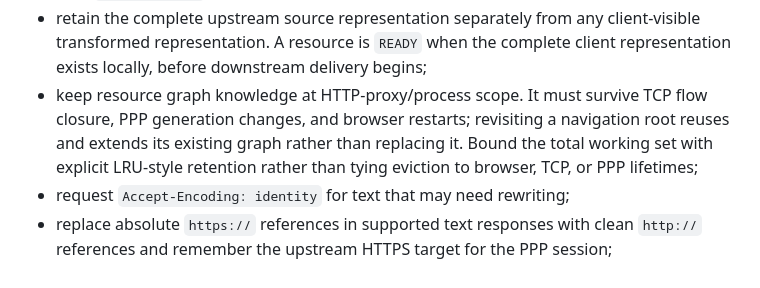
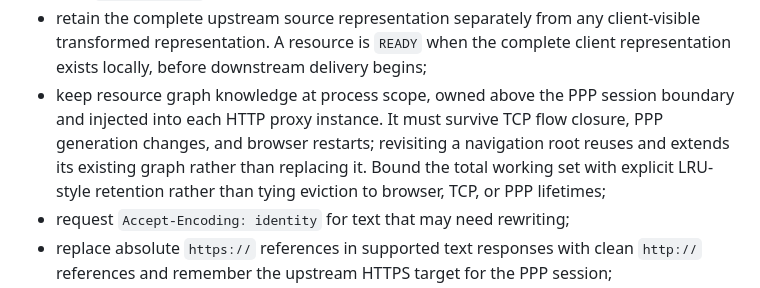
Before and after one commit to skasti/yame, a Markdown page: AGENTS.md, the part around the change. GitHub-like rendering.

Commit message:
docs: require resource graphs to survive PPP proxy recreation

```diff
--- a/AGENTS.md
+++ b/AGENTS.md
@@ -25,9 +25,10 @@ The HTTP compatibility proxy has deliberately pragmatic goals:
 - retain the complete upstream source representation separately from any
   client-visible transformed representation. A resource is `READY` when the
   complete client representation exists locally, before downstream delivery begins;
-- keep resource graph knowledge at HTTP-proxy/process scope. It must survive
-  TCP flow closure, PPP generation changes, and browser restarts; revisiting a
-  navigation root reuses and extends its existing graph rather than replacing it.
+- keep resource graph knowledge at process scope, owned above the PPP session
+  boundary and injected into each HTTP proxy instance. It must survive TCP flow
+  closure, PPP generation changes, and browser restarts; revisiting a navigation
+  root reuses and extends its existing graph rather than replacing it.
   Bound the total working set with explicit LRU-style retention rather than tying
   eviction to browser, TCP, or PPP lifetimes;
 - request `Accept-Encoding: identity` for text that may need rewriting;
```
